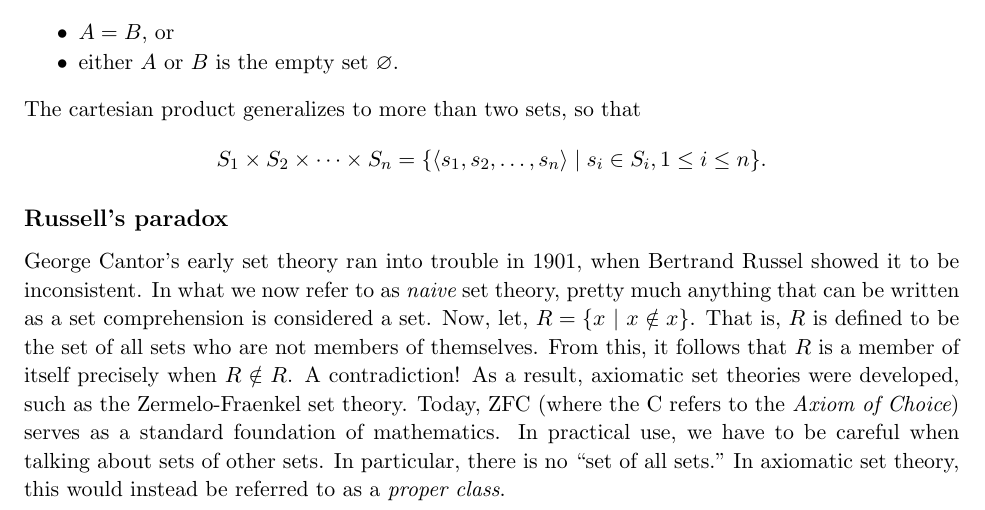
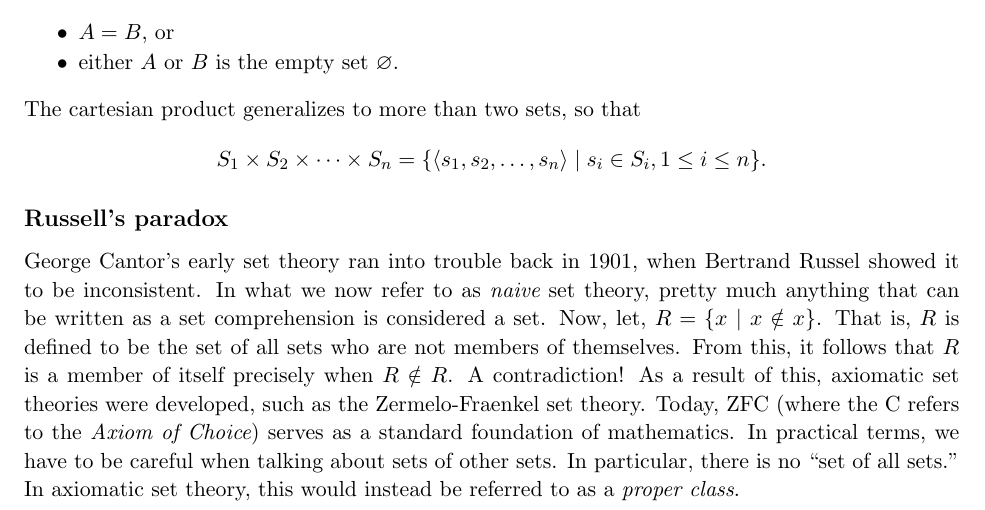
Before and after one commit to laserpants/discrete-math, a LaTeX document (sets.tex): part of page 5 of 6, cut so that both start at the same text. Compiled offline with pdfLaTeX.

Commit message:
Minor edits

```diff
--- a/sets.tex
+++ b/sets.tex
@@ -216,9 +216,9 @@ $$
 
 \subsection*{Russell's paradox}
 
-George Cantor's early set theory ran into trouble in 1901, when Bertrand Russel showed it to be inconsistent. In what we now refer to as \begin{em}naive\end{em} set theory, pretty much anything that can be written as a set comprehension is considered a set. Now, let, $ R = \{ x \ | \ x \notin x \} $. That is, $ R $ is defined to be the set of all sets who are not members of themselves. From this, it follows that $ R $ is a member of itself precisely when $R \notin R$. A contradiction!
-As a result, axiomatic set theories were developed, such as the Zermelo-Fraenkel set theory. Today, ZFC (where the C refers to the \begin{em}Axiom of Choice\end{em}) serves as a standard foundation of mathematics.
-In practical use, we have to be careful when talking about sets of other sets. In particular, there is no ``set of all sets." In axiomatic set theory, this would instead be referred to as a \begin{em}proper class\end{em}. \\
+George Cantor's early set theory ran into trouble back in 1901, when Bertrand Russel showed it to be inconsistent. In what we now refer to as \begin{em}naive\end{em} set theory, pretty much anything that can be written as a set comprehension is considered a set. Now, let, $ R = \{ x \ | \ x \notin x \} $. That is, $ R $ is defined to be the set of all sets who are not members of themselves. From this, it follows that $ R $ is a member of itself precisely when $R \notin R$. A contradiction!
+As a result of this, axiomatic set theories were developed, such as the Zermelo-Fraenkel set theory. Today, ZFC (where the C refers to the \begin{em}Axiom of Choice\end{em}) serves as a standard foundation of mathematics.
+In practical terms, we have to be careful when talking about sets of other sets. In particular, there is no ``set of all sets." In axiomatic set theory, this would instead be referred to as a \begin{em}proper class\end{em}. \\
 
 \pagebreak
 \noindent A popular version of Russel's paradox, which doesn't involve set-theoretic terminology, is the \begin{em}Barber paradox\end{em} (although it isn't really a paradox):
```
Also changed, not shown: sets.pdf.
